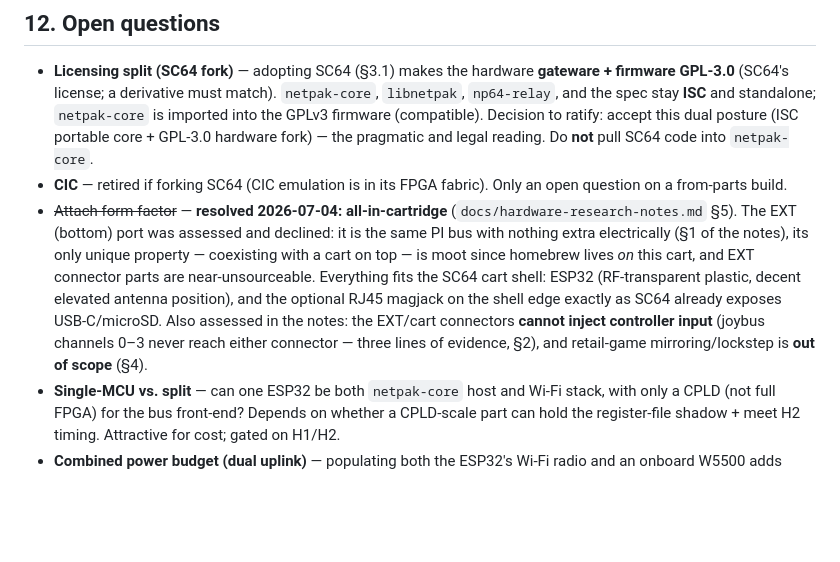
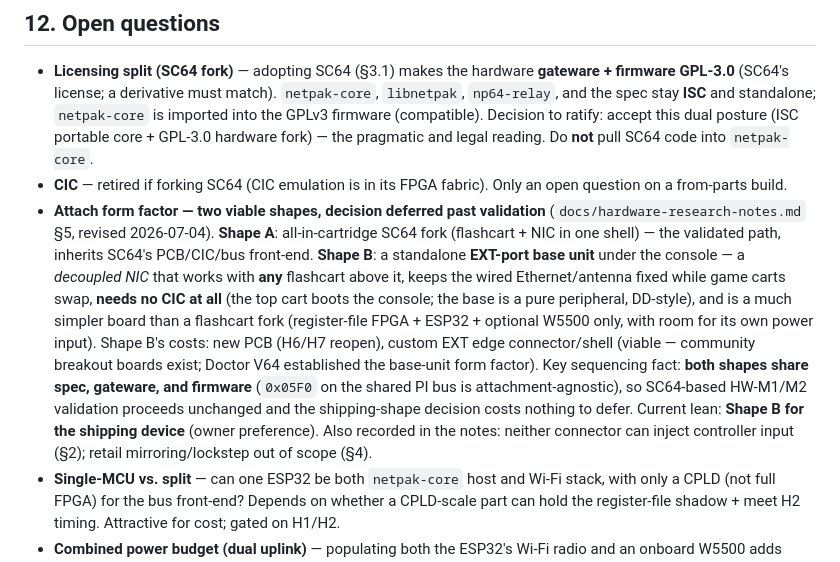
Before and after one commit to jsuppe/netpak64, a Markdown page: netpak64-hardware-integration.md, the part around the change. GitHub-like rendering; blank space fills up the shorter version.

```diff
--- a/netpak64-hardware-integration.md
+++ b/netpak64-hardware-integration.md
@@ -224,7 +224,7 @@ Goal: a forked `n64_netpak.sv` answers the probe in the `0x05F0` window, and the
 ## 12. Open questions
 - **Licensing split (SC64 fork)** — adopting SC64 (§3.1) makes the hardware **gateware + firmware GPL-3.0** (SC64's license; a derivative must match). `netpak-core`, `libnetpak`, `np64-relay`, and the spec stay **ISC** and standalone; `netpak-core` is imported into the GPLv3 firmware (compatible). Decision to ratify: accept this dual posture (ISC portable core + GPL-3.0 hardware fork) — the pragmatic and legal reading. Do **not** pull SC64 code into `netpak-core`.
 - **CIC** — retired if forking SC64 (CIC emulation is in its FPGA fabric). Only an open question on a from-parts build.
-- ~~Attach form factor~~ — **resolved 2026-07-04: all-in-cartridge** (`docs/hardware-research-notes.md` §5). The EXT (bottom) port was assessed and declined: it is the same PI bus with nothing extra electrically (§1 of the notes), its only unique property — coexisting with a cart on top — is moot since homebrew lives *on* this cart, and EXT connector parts are near-unsourceable. Everything fits the SC64 cart shell: ESP32 (RF-transparent plastic, decent elevated antenna position), and the optional RJ45 magjack on the shell edge exactly as SC64 already exposes USB-C/microSD. Also assessed in the notes: the EXT/cart connectors **cannot inject controller input** (joybus channels 0–3 never reach either connector — three lines of evidence, §2), and retail-game mirroring/lockstep is **out of scope** (§4).
+- **Attach form factor — two viable shapes, decision deferred past validation** (`docs/hardware-research-notes.md` §5, revised 2026-07-04). **Shape A**: all-in-cartridge SC64 fork (flashcart + NIC in one shell) — the validated path, inherits SC64's PCB/CIC/bus front-end. **Shape B**: a standalone **EXT-port base unit** under the console — a *decoupled NIC* that works with **any** flashcart above it, keeps the wired Ethernet/antenna fixed while game carts swap, **needs no CIC at all** (the top cart boots the console; the base is a pure peripheral, DD-style), and is a much simpler board than a flashcart fork (register-file FPGA + ESP32 + optional W5500 only, with room for its own power input). Shape B's costs: new PCB (H6/H7 reopen), custom EXT edge connector/shell (viable — community breakout boards exist; Doctor V64 established the base-unit form factor). Key sequencing fact: **both shapes share spec, gateware, and firmware** (`0x05F0` on the shared PI bus is attachment-agnostic), so SC64-based HW-M1/M2 validation proceeds unchanged and the shipping-shape decision costs nothing to defer. Current lean: **Shape B for the shipping device** (owner preference). Also recorded in the notes: neither connector can inject controller input (§2); retail mirroring/lockstep out of scope (§4).
 - **Single-MCU vs. split** — can one ESP32 be both `netpak-core` host and Wi-Fi stack, with only a CPLD (not full FPGA) for the bus front-end? Depends on whether a CPLD-scale part can hold the register-file shadow + meet H2 timing. Attractive for cost; gated on H1/H2.
 - **Combined power budget (dual uplink)** — populating both the ESP32's Wi-Fi radio and an onboard W5500 adds more load to the existing SC64 3.3V rail than either alone, and Wi-Fi TX is bursty (peak current well above idle). Needs a real measurement before committing a PCB rev; treat as open until checked (see the wire diagram's confirmed-vs-open list).
 - **Uplink selection policy** — prefer-wired-if-linked-else-Wi-Fi is the suggested default (§3.2); whether to make this user-configurable (vs. always-automatic) is a small UX decision, not an architectural one.
```
Also changed, not shown: docs/hardware-research-notes.md (+19 -7 lines).
